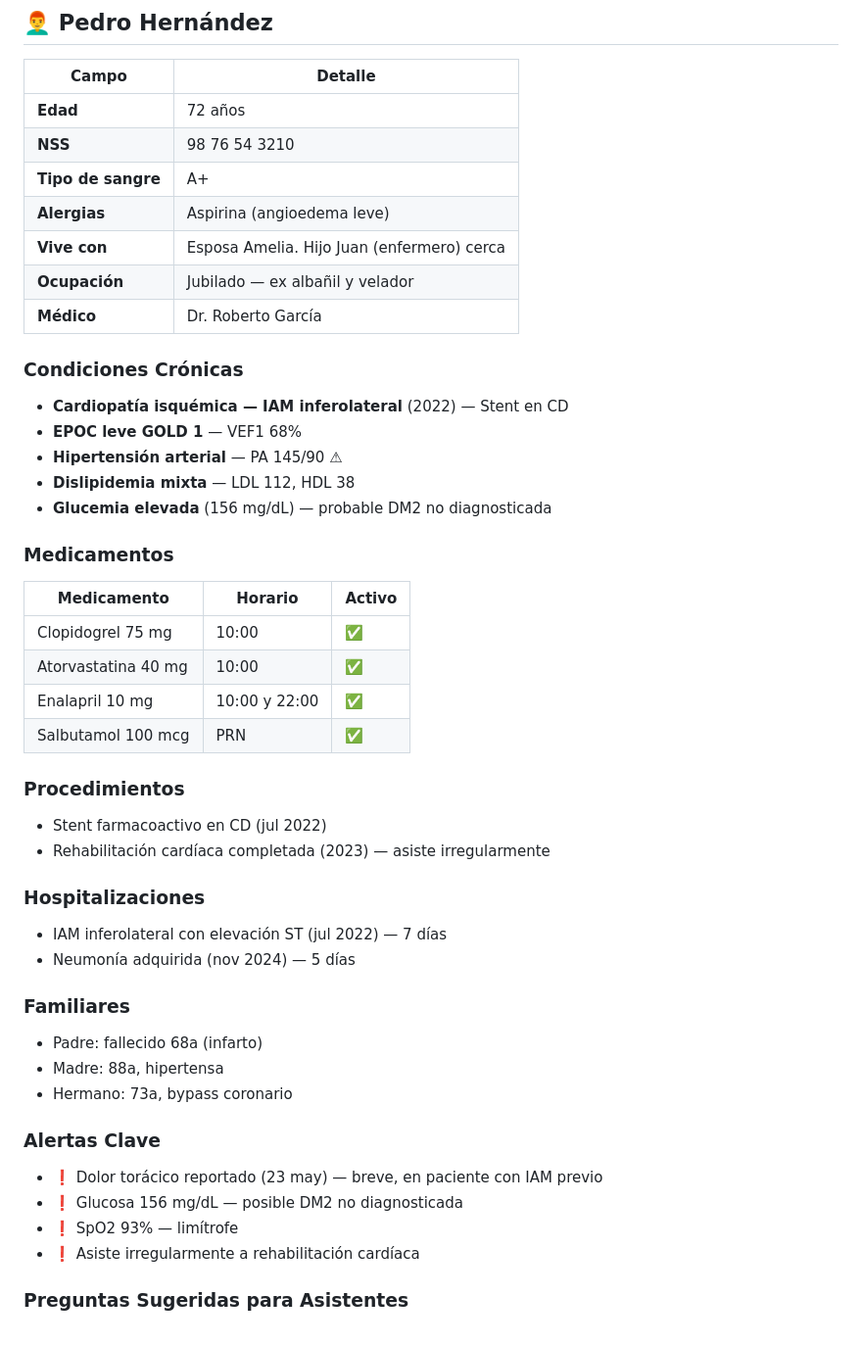
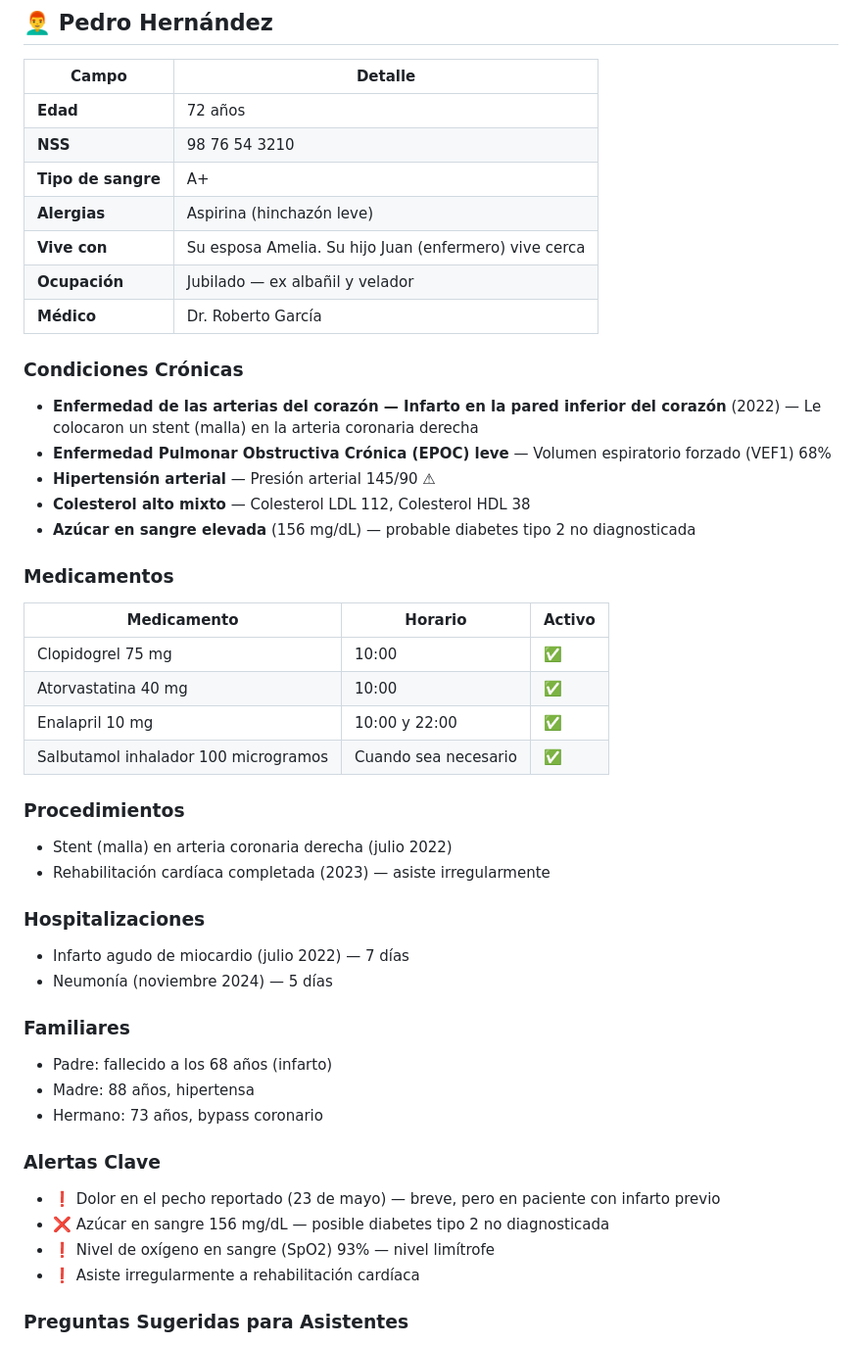
Before and after one commit to Phyton06/Nakawe, a Markdown page: Historial_pacientes.md, the part around one of its changes. Shown at 98% size. Drawn GitHub-style.

Commit message:
fix: expandir abreviaturas médicas (DM2, HAS, IAM, EPOC, etc)

```diff
--- a/Historial_pacientes.md
+++ b/Historial_pacientes.md
@@ -67,17 +67,17 @@
 | **Edad** | 72 años |
 | **NSS** | 98 76 54 3210 |
 | **Tipo de sangre** | A+ |
-| **Alergias** | Aspirina (angioedema leve) |
-| **Vive con** | Esposa Amelia. Hijo Juan (enfermero) cerca |
+| **Alergias** | Aspirina (hinchazón leve) |
+| **Vive con** | Su esposa Amelia. Su hijo Juan (enfermero) vive cerca |
 | **Ocupación** | Jubilado — ex albañil y velador |
 | **Médico** | Dr. Roberto García |
 
 ### Condiciones Crónicas
-- **Cardiopatía isquémica — IAM inferolateral** (2022) — Stent en CD
-- **EPOC leve GOLD 1** — VEF1 68%
-- **Hipertensión arterial** — PA 145/90 ⚠
-- **Dislipidemia mixta** — LDL 112, HDL 38
-- **Glucemia elevada** (156 mg/dL) — probable DM2 no diagnosticada
+- **Enfermedad de las arterias del corazón — Infarto en la pared inferior del corazón** (2022) — Le colocaron un stent (malla) en la arteria coronaria derecha
+- **Enfermedad Pulmonar Obstructiva Crónica (EPOC) leve** — Volumen espiratorio forzado (VEF1) 68%
+- **Hipertensión arterial** — Presión arterial 145/90 ⚠
+- **Colesterol alto mixto** — Colesterol LDL 112, Colesterol HDL 38
+- **Azúcar en sangre elevada** (156 mg/dL) — probable diabetes tipo 2 no diagnosticada
 
 ### Medicamentos
 | Medicamento | Horario | Activo |
@@ -85,25 +85,25 @@
 | Clopidogrel 75 mg | 10:00 | ✅ |
 | Atorvastatina 40 mg | 10:00 | ✅ |
 | Enalapril 10 mg | 10:00 y 22:00 | ✅ |
-| Salbutamol 100 mcg | PRN | ✅ |
+| Salbutamol inhalador 100 microgramos | Cuando sea necesario | ✅ |
 
 ### Procedimientos
-- Stent farmacoactivo en CD (jul 2022)
+- Stent (malla) en arteria coronaria derecha (julio 2022)
 - Rehabilitación cardíaca completada (2023) — asiste irregularmente
 
 ### Hospitalizaciones
-- IAM inferolateral con elevación ST (jul 2022) — 7 días
-- Neumonía adquirida (nov 2024) — 5 días
+- Infarto agudo de miocardio (julio 2022) — 7 días
+- Neumonía (noviembre 2024) — 5 días
 
 ### Familiares
-- Padre: fallecido 68a (infarto)
-- Madre: 88a, hipertensa
-- Hermano: 73a, bypass coronario
+- Padre: fallecido a los 68 años (infarto)
+- Madre: 88 años, hipertensa
+- Hermano: 73 años, bypass coronario
 
 ### Alertas Clave
-- ❗ Dolor torácico reportado (23 may) — breve, en paciente con IAM previo
-- ❗ Glucosa 156 mg/dL — posible DM2 no diagnosticada
-- ❗ SpO2 93% — limítrofe
+- ❗ Dolor en el pecho reportado (23 de mayo) — breve, pero en paciente con infarto previo
+- ❌ Azúcar en sangre 156 mg/dL — posible diabetes tipo 2 no diagnosticada
+- ❗ Nivel de oxígeno en sangre (SpO2) 93% — nivel limítrofe
 - ❗ Asiste irregularmente a rehabilitación cardíaca
 
 ### Preguntas Sugeridas para Asistentes
```
Also changed, not shown: other parts of Historial_pacientes.md (+47 -47 lines).
